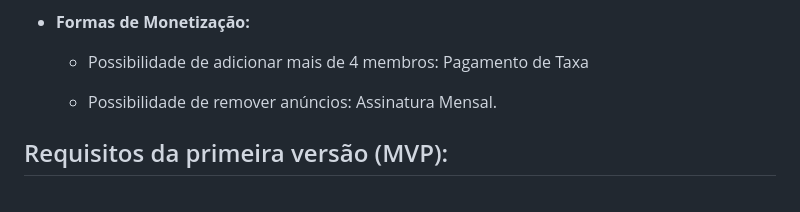
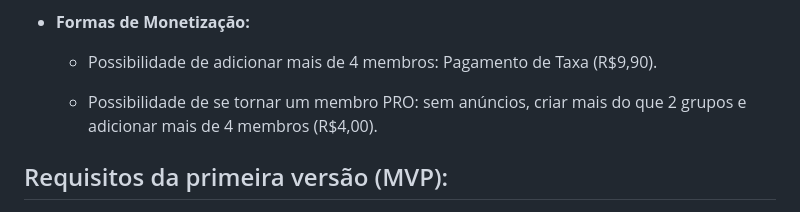
Before and after one commit to dsbfelipe/projeto-fatecso, a Markdown page: README.md, the part around the change. Drawn GitHub-style.

Commit message:
Update README.md
Mudança na forma de monetização (adicionados valores e membro PRO)

```diff
--- a/README.md
+++ b/README.md
@@ -34,9 +34,9 @@
 
 * **Formas de Monetização:**
 
-    * Possibilidade de adicionar mais de 4 membros: Pagamento de Taxa
+    * Possibilidade de adicionar mais de 4 membros: Pagamento de Taxa (R$9,90).
 
-    * Possibilidade de remover anúncios: Assinatura Mensal.
+    * Possibilidade de se tornar um membro PRO: sem anúncios, criar mais do que 2 grupos e adicionar mais de 4 membros (R$4,00).
 
 ## Requisitos da primeira versão (MVP):
 
```
